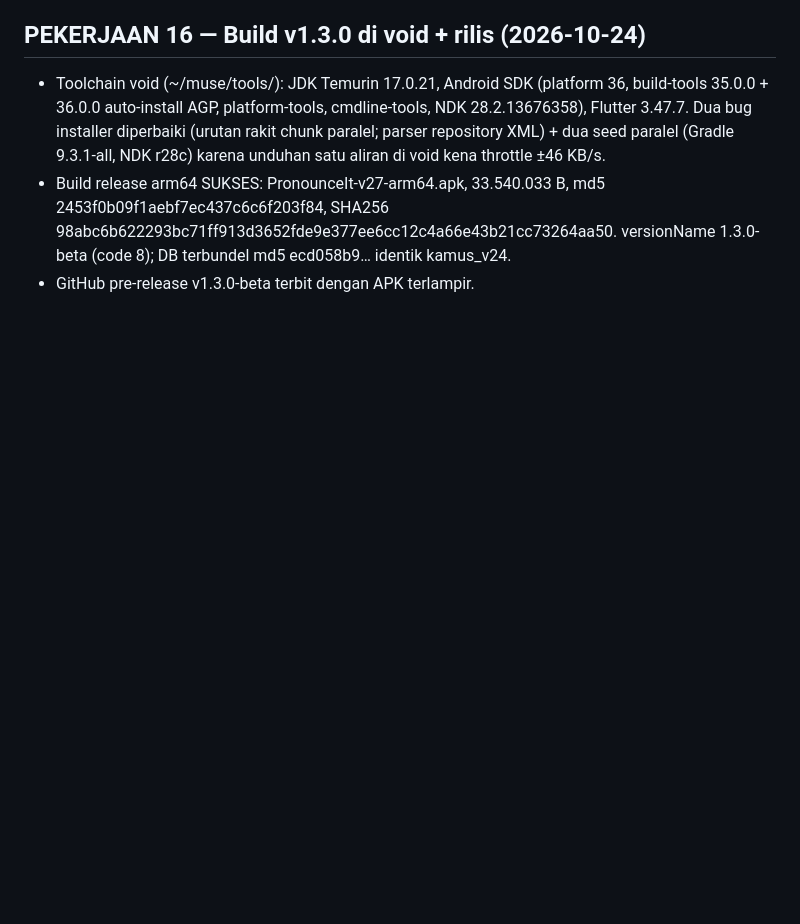
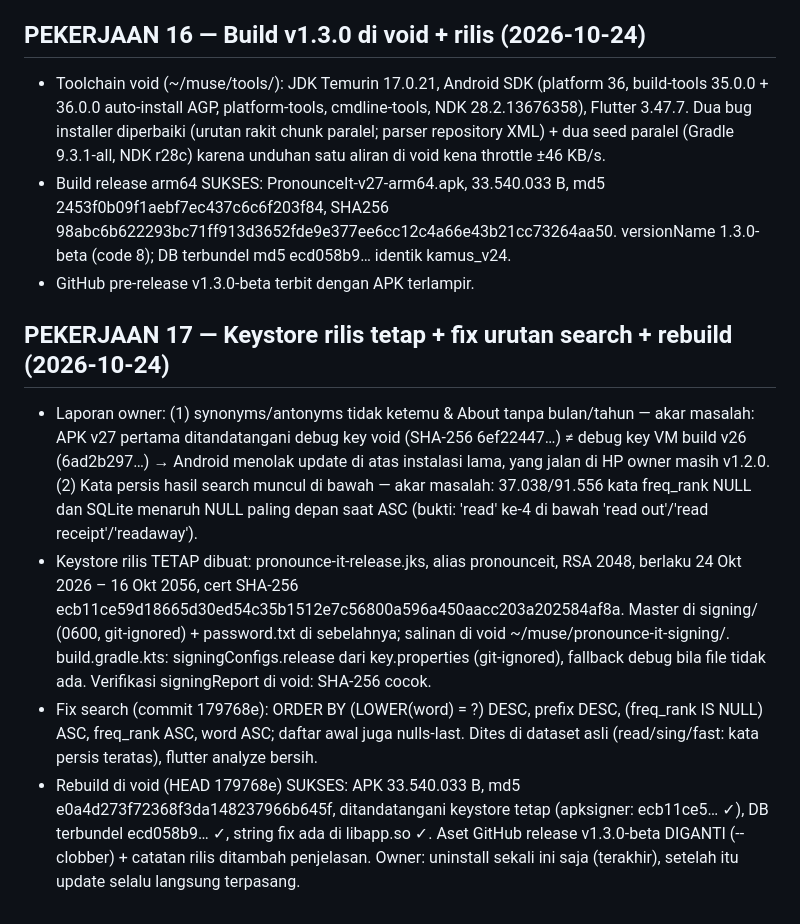
Before and after one commit to treximaru/pronounce-it-english-indo-dictionary, a Markdown page: STATUS.md, the part around the change. Drawn GitHub-style; blank space fills up the shorter version.

Commit message:
STATUS: PEKERJAAN 17 (permanent keystore + search-order fix + signed rebuild)

```diff
--- a/STATUS.md
+++ b/STATUS.md
@@ -205,3 +205,9 @@ gh auth login berhasil (akun treximaru, device code F7D4-BDD5 disetujui user). R
 - Toolchain void (~/muse/tools/): JDK Temurin 17.0.21, Android SDK (platform 36, build-tools 35.0.0 + 36.0.0 auto-install AGP, platform-tools, cmdline-tools, NDK 28.2.13676358), Flutter 3.47.7. Dua bug installer diperbaiki (urutan rakit chunk paralel; parser repository XML) + dua seed paralel (Gradle 9.3.1-all, NDK r28c) karena unduhan satu aliran di void kena throttle ±46 KB/s.
 - Build release arm64 SUKSES: PronounceIt-v27-arm64.apk, 33.540.033 B, md5 2453f0b09f1aebf7ec437c6c6f203f84, SHA256 98abc6b622293bc71ff913d3652fde9e377ee6cc12c4a66e43b21cc73264aa50. versionName 1.3.0-beta (code 8); DB terbundel md5 ecd058b9… identik kamus_v24.
 - GitHub pre-release v1.3.0-beta terbit dengan APK terlampir.
+
+## PEKERJAAN 17 — Keystore rilis tetap + fix urutan search + rebuild (2026-10-24)
+- Laporan owner: (1) synonyms/antonyms tidak ketemu & About tanpa bulan/tahun — akar masalah: APK v27 pertama ditandatangani debug key void (SHA-256 6ef22447…) ≠ debug key VM build v26 (6ad2b297…) → Android menolak update di atas instalasi lama, yang jalan di HP owner masih v1.2.0. (2) Kata persis hasil search muncul di bawah — akar masalah: 37.038/91.556 kata freq_rank NULL dan SQLite menaruh NULL paling depan saat ASC (bukti: 'read' ke-4 di bawah 'read out'/'read receipt'/'readaway').
+- Keystore rilis TETAP dibuat: pronounce-it-release.jks, alias pronounceit, RSA 2048, berlaku 24 Okt 2026 – 16 Okt 2056, cert SHA-256 ecb11ce59d18665d30ed54c35b1512e7c56800a596a450aacc203a202584af8a. Master di signing/ (0600, git-ignored) + password.txt di sebelahnya; salinan di void ~/muse/pronounce-it-signing/. build.gradle.kts: signingConfigs.release dari key.properties (git-ignored), fallback debug bila file tidak ada. Verifikasi signingReport di void: SHA-256 cocok.
+- Fix search (commit 179768e): ORDER BY (LOWER(word) = ?) DESC, prefix DESC, (freq_rank IS NULL) ASC, freq_rank ASC, word ASC; daftar awal juga nulls-last. Dites di dataset asli (read/sing/fast: kata persis teratas), flutter analyze bersih.
+- Rebuild di void (HEAD 179768e) SUKSES: APK 33.540.033 B, md5 e0a4d273f72368f3da148237966b645f, ditandatangani keystore tetap (apksigner: ecb11ce5… ✓), DB terbundel ecd058b9… ✓, string fix ada di libapp.so ✓. Aset GitHub release v1.3.0-beta DIGANTI (--clobber) + catatan rilis ditambah penjelasan. Owner: uninstall sekali ini saja (terakhir), setelah itu update selalu langsung terpasang.
```
